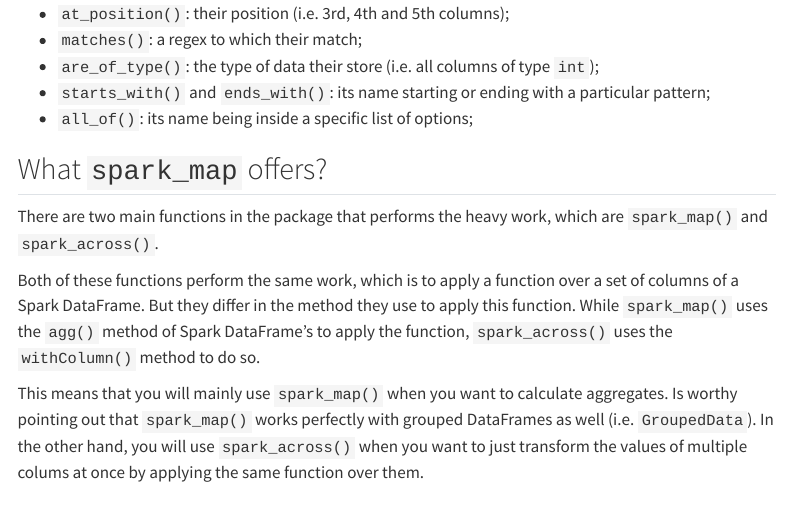
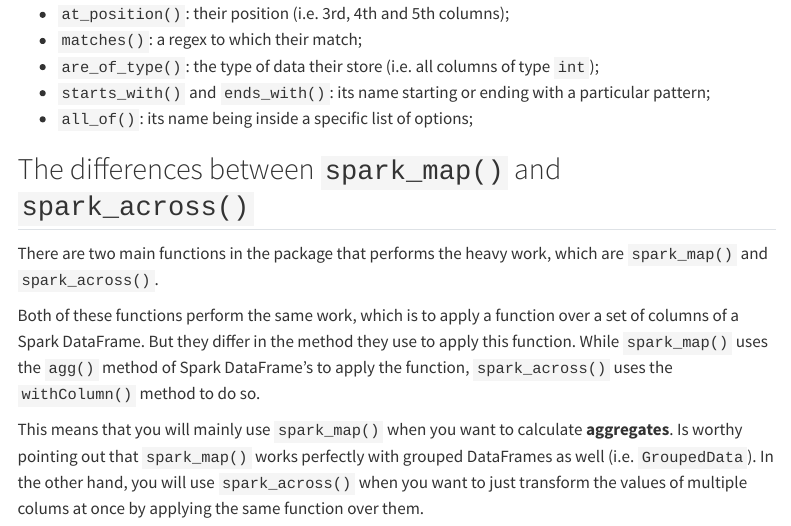
Before and after one commit to pedropark99/Personal-website, a Quarto document (posts/2022-12-21-spark-map-v0.2.3/en/index.qmd): the page in a window 1100 px wide, from 1550 px down. Rendered offline with R 4.5, knitr and Pandoc in place of Quarto, with nearby package versions; menus at the side of the page are left out.

Commit message:
Add some more tweaks

```diff
--- a/posts/2022-12-21-spark-map-v0.2.3/en/index.qmd
+++ b/posts/2022-12-21-spark-map-v0.2.3/en/index.qmd
@@ -63,10 +63,10 @@ You can use different mapping methods to select the columns of your DataFrame, a
 - `all_of()`: its name being inside a specific list of options;
 
 
-## What `spark_map` offers?
+## The differences between `spark_map()` and `spark_across()`
 
 There are two main functions in the package that performs the heavy work, which are `spark_map()` and `spark_across()`.
 
 Both of these functions perform the same work, which is to apply a function over a set of columns of a Spark DataFrame. But they differ in the method they use to apply this function. While `spark_map()` uses the `agg()` method of Spark DataFrame’s to apply the function, `spark_across()` uses the `withColumn()` method to do so.
 
-This means that you will mainly use `spark_map()` when you want to calculate aggregates. Is worthy pointing out that `spark_map()` works perfectly with grouped DataFrames as well (i.e. `GroupedData`). In the other hand, you will use `spark_across()` when you want to just transform the values of multiple colums at once by applying the same function over them.
+This means that you will mainly use `spark_map()` when you want to calculate **aggregates**. Is worthy pointing out that `spark_map()` works perfectly with grouped DataFrames as well (i.e. `GroupedData`). In the other hand, you will use `spark_across()` when you want to just transform the values of multiple colums at once by applying the same function over them.
```
Also changed, not shown: posts/2022-12-21-spark-map-v0.2.3/en/index.qmd (2 more changed lines), 8 other files.
